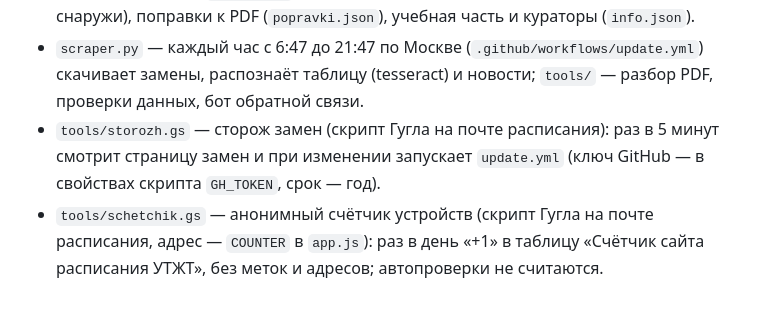
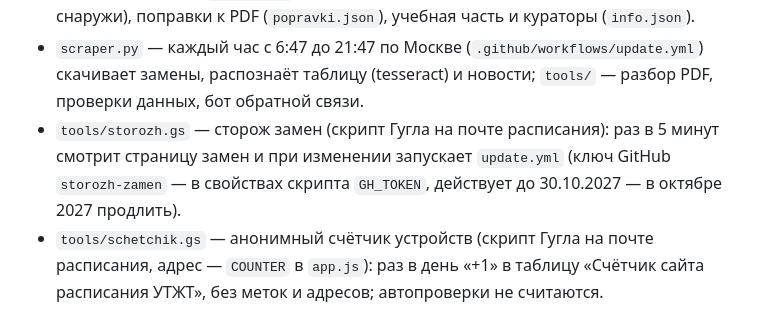
Before and after one commit to olegskorostrel-wq/utgt, a Markdown page: CLAUDE.md, the part around the change. GitHub-like rendering.

Commit message:
Памятка: срок ключа сторожа замен
Co-Authored-By: Claude Opus 5.5 <noreply@anthropic.com>
Claude-Session: https://claude.ai/code/session_018ykqWFkq3hDnYvDS4GcHs3

```diff
--- a/CLAUDE.md
+++ b/CLAUDE.md
@@ -26,7 +26,7 @@
 - `scraper.py` — каждый час с 6:47 до 21:47 по Москве (`.github/workflows/update.yml`) скачивает замены,
   распознаёт таблицу (tesseract) и новости; `tools/` — разбор PDF, проверки данных, бот обратной связи.
 - `tools/storozh.gs` — сторож замен (скрипт Гугла на почте расписания): раз в 5 минут смотрит страницу замен
-  и при изменении запускает `update.yml` (ключ GitHub — в свойствах скрипта `GH_TOKEN`, срок — год).
+  и при изменении запускает `update.yml` (ключ GitHub `storozh-zamen` — в свойствах скрипта `GH_TOKEN`, действует до 30.10.2027 — в октябре 2027 продлить).
 - `tools/schetchik.gs` — анонимный счётчик устройств (скрипт Гугла на почте расписания, адрес — `COUNTER` в `app.js`):
   раз в день «+1» в таблицу «Счётчик сайта расписания УТЖТ», без меток и адресов; автопроверки не считаются.
 
```
